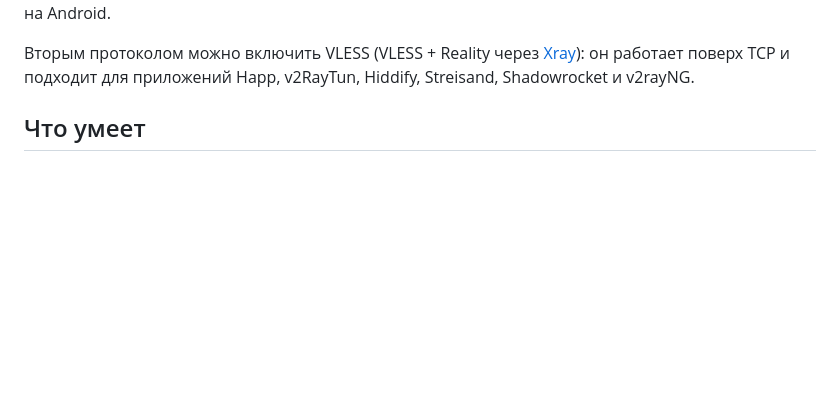
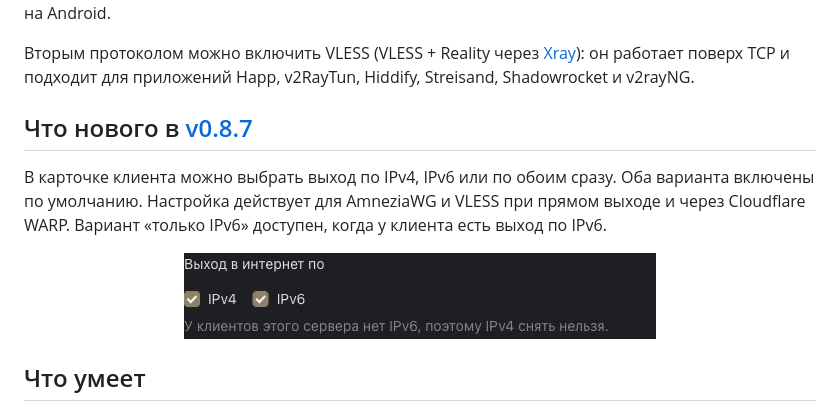
Before and after one commit to igorkuznecov/awg-nui-releases, a Markdown page: README.md, the part around the change. GitHub-like rendering; pictures changed too: images/client-ip-families.png (added); blank space fills up the shorter version.

Commit message:
Document per-client IPv4 and IPv6 in v0.8.7

```diff
--- a/README.md
+++ b/README.md
@@ -28,6 +28,14 @@
 [AmneziaWG](https://amnezia.org) — протокол защищённых сетевых туннелей на основе WireGuard. Подключаться к серверу можно из приложений AmneziaWG и AmneziaVPN на телефоне, компьютере и ТВ-приставке на Android.
 
 Вторым протоколом можно включить VLESS (VLESS + Reality через [Xray](https://github.com/XTLS/Xray-core)): он работает поверх TCP и подходит для приложений Happ, v2RayTun, Hiddify, Streisand, Shadowrocket и v2rayNG.
+
+## Что нового в [v0.8.7](https://github.com/igorkuznecov/awg-nui-releases/releases/tag/v0.8.7)
+
+В карточке клиента можно выбрать выход по IPv4, IPv6 или по обоим сразу. Оба варианта включены по умолчанию. Настройка действует для AmneziaWG и VLESS при прямом выходе и через Cloudflare WARP. Вариант «только IPv6» доступен, когда у клиента есть выход по IPv6.
+
+<p align="center">
+  <img src="images/client-ip-families.png" width="472" alt="Флажки IPv4 и IPv6 в форме клиента">
+</p>
 
 ## Что умеет
 
```
